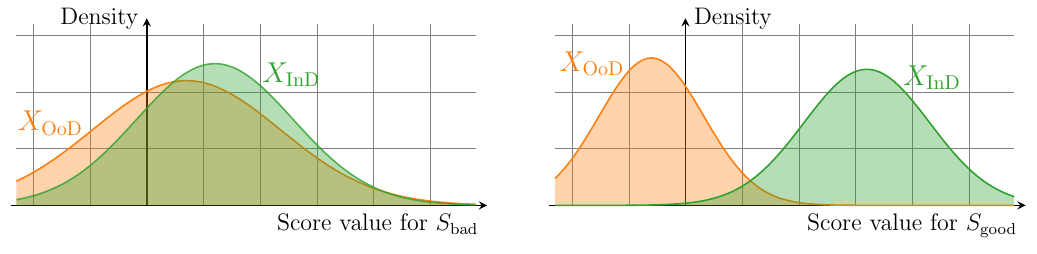
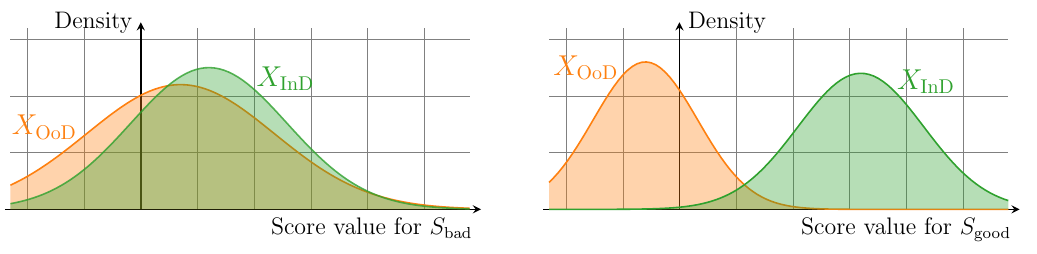
Before and after one commit to ThalesGroup/scio, a LaTeX document (docs/src/_static/_histograms.tex): the whole page. Compiled offline with pdfLaTeX.

Commit message:
doc: generate histograms.svg with proper fonts
Signed-off-by: Élie Goudout <elie.goudout@thalesgroup.com>

```diff
--- a/docs/src/_static/_histograms.tex
+++ b/docs/src/_static/_histograms.tex
@@ -1,17 +1,30 @@
-% This code generated the histograms illustration. We ship the output (converted to SVG)
-% directly in order to avoid latex + pdf2svg converter dependencies. When updating this
-% code, you should locally regenerate the output and replace the old one with it. Except
-% for the pure tikz logic, the code was generated by sphinxcontrib.tikz.
+% Code for generating the histograsm figure. To avoid pdflatex + SVG
+% converter dependency, we generate it locally and commit the figure. If
+% you modify this code, regenerate the figure and commit it alongside
+% the new code. Originally, the code was generated by
+% sphinxcontrib.tikz. One method to generate the SVG locally is:
+%    latex _histograms.tex
+%    dvisvgm _histograms.dvi --no-fonts --bbox=preview  # Fixes padding and fonts
+%    rm _histograms.aux  # SHOULD NOT BE COMMITED
+%    rm _histograms.dvi  # SHOULD NOT BE COMMITED
+%    rm _histograms.log  # SHOULD NOT BE COMMITED
+%    mv _histograms.svg histograms.svg
 
-\documentclass[12pt,tikz,border={5pt 0pt 5pt 0pt}]{standalone}
+\documentclass[12pt]{article}
 \usepackage[utf8]{inputenc}
 \usepackage{amsmath}
 \usepackage{pgfplots}
-\usetikzlibrary{}
-\pagestyle{empty}
+\usepackage{tikz}
+\usepackage[active,tightpage]{preview}
+
+\PreviewEnvironment{tikzpicture}
+\setlength\PreviewBorder{2pt}
+
+\begin{document}
+
+% The actual figure code
 \definecolor{myorange}{RGB}{254,128,16}
 \definecolor{mygreen}{RGB}{47,161,46}
-\begin{document}
 \begin{tikzpicture}[domain=-2.3:5.8, samples=100]
   \begin{scope}
     \draw[very thin,color=gray] (-2.3, 0) grid (5.8, 3.2);
```
Also changed, not shown: docs/src/_static/histograms.svg, docs/src/_static/_histograms.tex (1 more changed lines).
